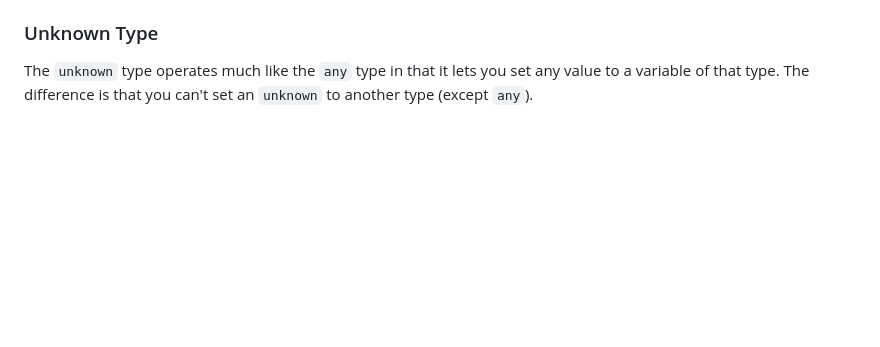
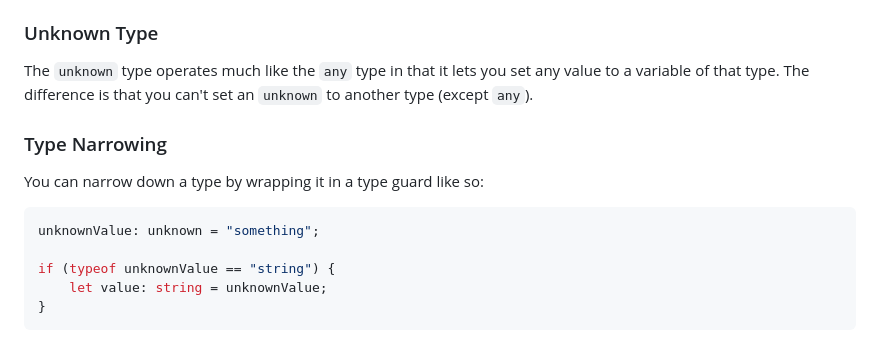
Before and after one commit to FinniMcFinger/typescript-bootcamp, a Markdown page: notes.md, the part around the change. Rendered like a GitHub page; blank space fills up the shorter version.

Commit message:
adds type narrowing

````diff
--- a/notes.md
+++ b/notes.md
@@ -186,3 +186,15 @@ Since any TS program can run in `node`, you can debug when you run it in node wi
 ### Unknown Type
 
 The `unknown` type operates much like the `any` type in that it lets you set any value to a variable of that type. The difference is that you can't set an `unknown` to another type (except `any`).
+
+### Type Narrowing
+
+You can narrow down a type by wrapping it in a type guard like so:
+
+```typescript
+unknownValue: unknown = "something";
+
+if (typeof unknownValue == "string") {
+    let value: string = unknownValue;
+}
+```
````
